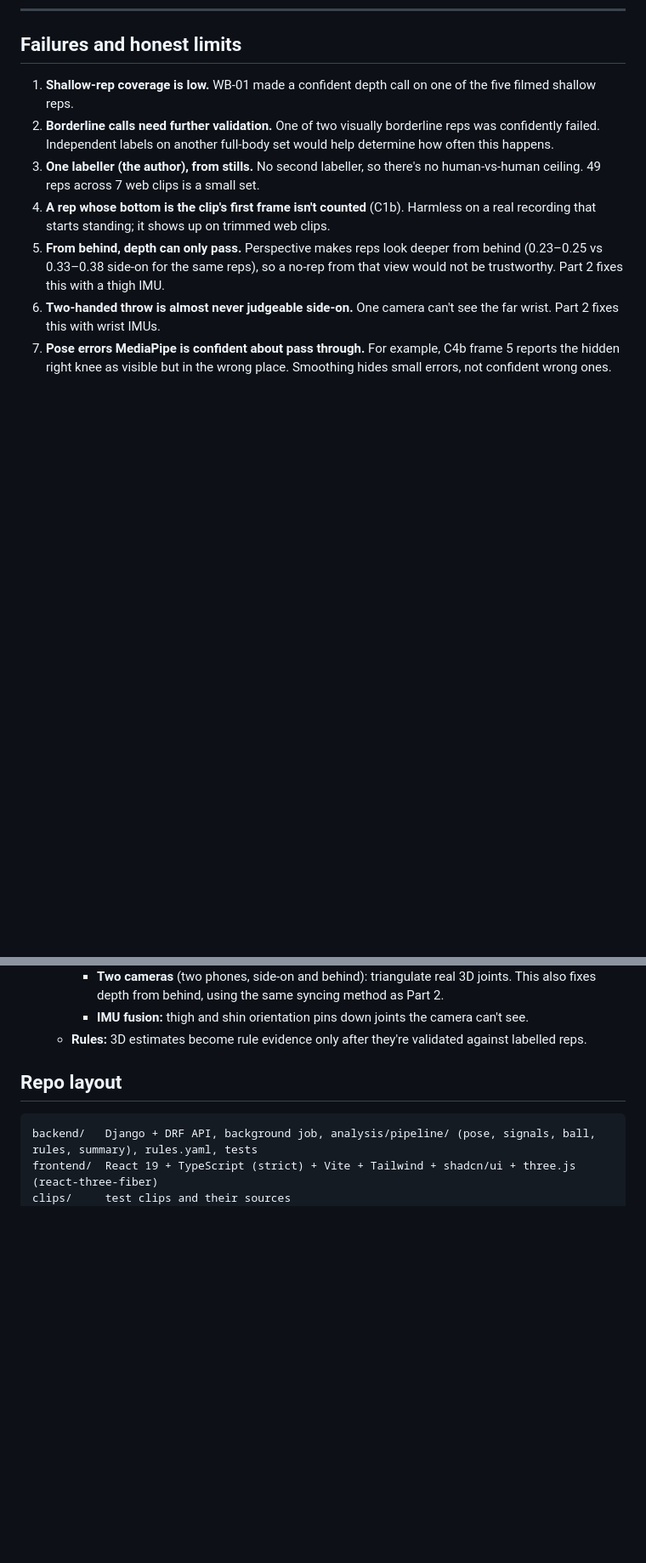
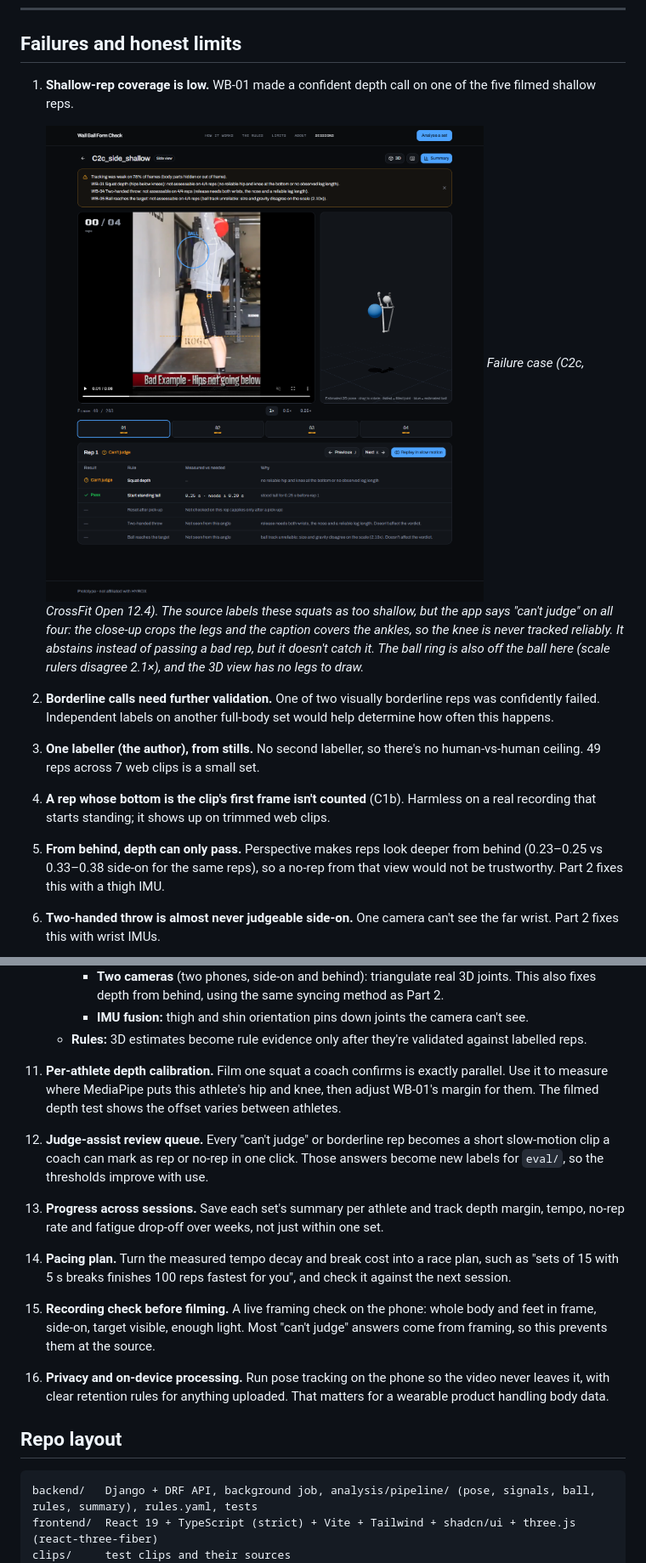
Before and after one commit to UdaiBatta/hyrox, a Markdown page: README.md, 2 parts joined by grey strips. Shown at 85% size. Rendered like a GitHub page; pictures changed too: docs/img/failure_shallow_cant_judge.png (added); blank space fills up the shorter version.

Commit message:
Add at-a-glance results, a shallow-squat failure case and more next steps

````diff
--- a/README.md
+++ b/README.md
@@ -247,6 +257,12 @@ fail and the six C2a coach reps pass. The sweep measures sensitivity to modifyin
 ## Failures and honest limits
 
 1. **Shallow-rep coverage is low.** WB-01 made a confident depth call on one of the five filmed shallow reps.
+
+   ![A labelled shallow squat ("Bad Example - Hips not going below") that the app could only call "can't judge"](docs/img/failure_shallow_cant_judge.png)
+   *Failure case (C2c, CrossFit Open 12.4). The source labels these squats as too shallow, but the app says "can't
+   judge" on all four: the close-up crops the legs and the caption covers the ankles, so the knee is never tracked
+   reliably. It abstains instead of passing a bad rep, but it doesn't catch it. The ball ring is also off the ball
+   here (scale rulers disagree 2.1×), and the 3D view has no legs to draw.*
 2. **Borderline calls need further validation.** One of two visually borderline reps was confidently failed.
    Independent labels on another full-body set would help determine how often this happens.
 3. **One labeller (the author), from stills.** No second labeller, so there's no human-vs-human ceiling. 49 reps
@@ -382,6 +398,21 @@ On the short web clips the app reports faults, close calls, coverage and project
         behind, using the same syncing method as Part 2.
       - **IMU fusion:** thigh and shin orientation pins down joints the camera can't see.
     - **Rules:** 3D estimates become rule evidence only after they're validated against labelled reps.
+11. **Per-athlete depth calibration.** Film one squat a coach confirms is exactly parallel. Use it to measure where
+    MediaPipe puts this athlete's hip and knee, then adjust WB-01's margin for them. The filmed depth test shows the
+    offset varies between athletes.
+12. **Judge-assist review queue.** Every "can't judge" or borderline rep becomes a short slow-motion clip a coach can
+    mark as rep or no-rep in one click. Those answers become new labels for `eval/`, so the thresholds improve with
+    use.
+13. **Progress across sessions.** Save each set's summary per athlete and track depth margin, tempo, no-rep rate and
+    fatigue drop-off over weeks, not just within one set.
+14. **Pacing plan.** Turn the measured tempo decay and break cost into a race plan, such as "sets of 15 with 5 s
+    breaks finishes 100 reps fastest for you", and check it against the next session.
+15. **Recording check before filming.** A live framing check on the phone: whole body and feet in frame, side-on,
+    target visible, enough light. Most "can't judge" answers come from framing, so this prevents them at the
+    source.
+16. **Privacy and on-device processing.** Run pose tracking on the phone so the video never leaves it, with clear
+    retention rules for anything uploaded. That matters for a wearable product handling body data.
 
 ## Repo layout
 ```
````
Also changed, not shown: other parts of README.md (+10 -0 lines).
